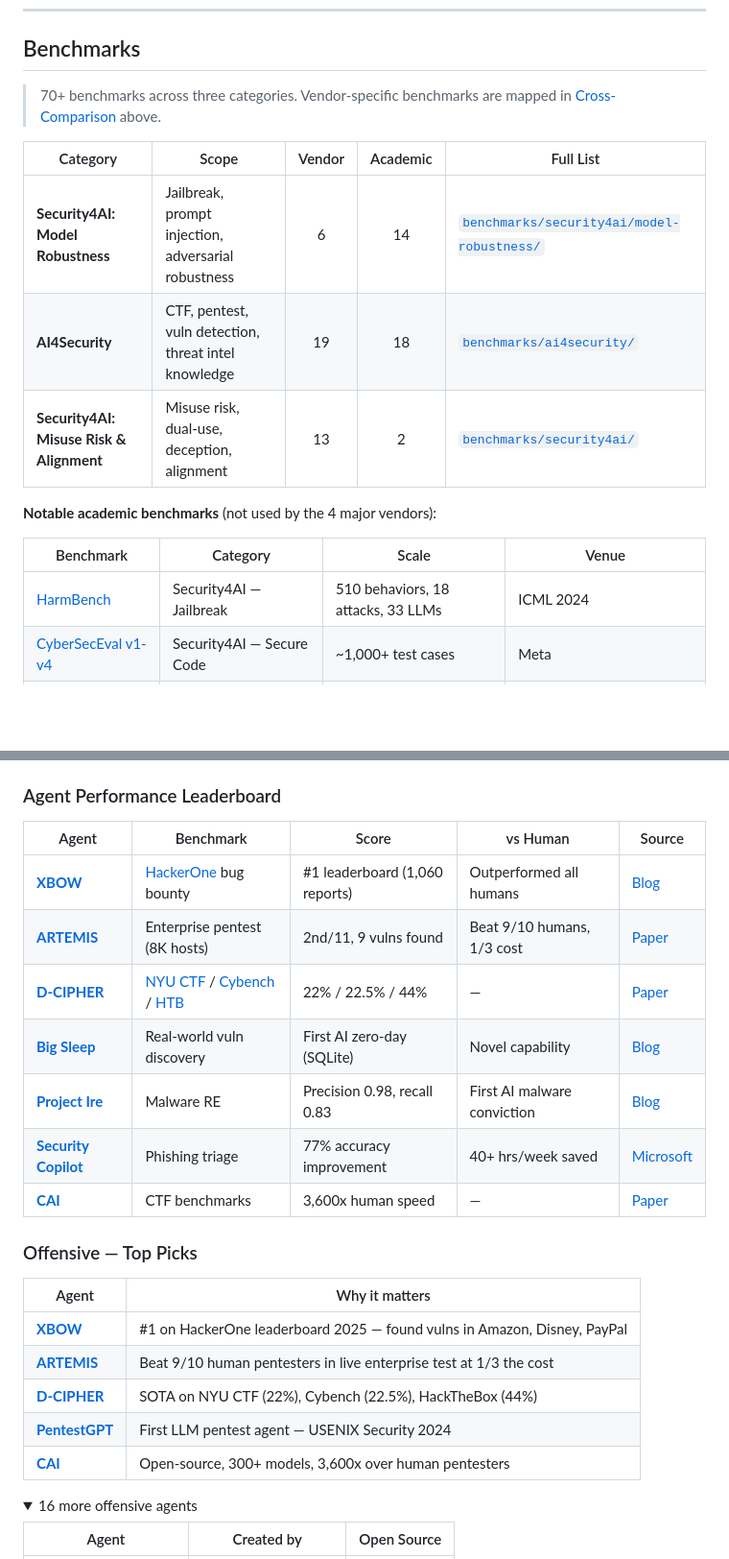
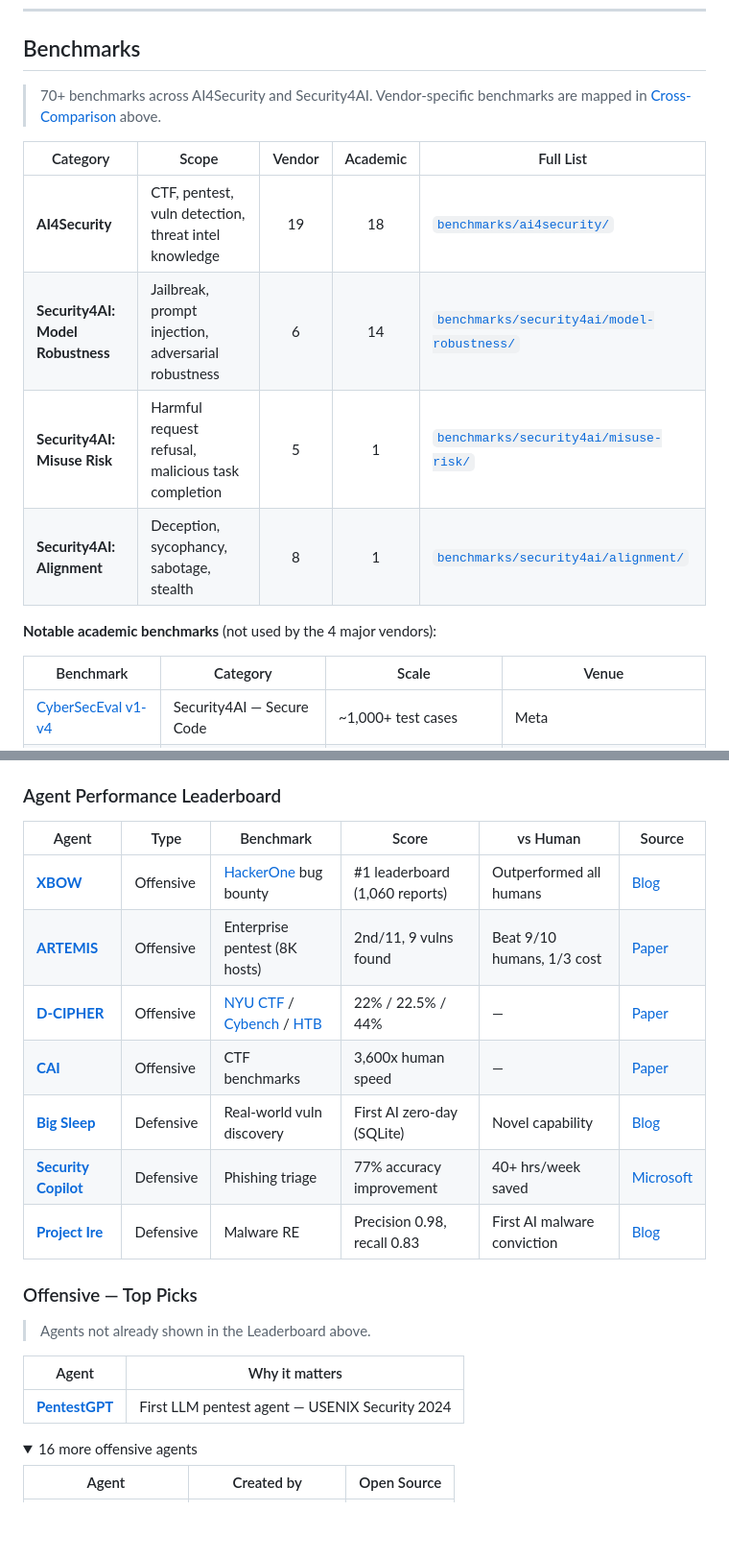
Before and after one commit to ugonfor/awesome-ai-cybersecurity, a Markdown page: README.md, 2 parts joined by grey strips. Shown at 96% size. Drawn GitHub-style; folded sections open; blank space fills up the shorter version.

Commit message:
Fix Benchmarks/Agents/Tools sections: remove duplicates, align tables
Benchmarks:
- Split "Misuse Risk & Alignment" into two rows (5+1 and 8+1)
- Verified all benchmark counts against directory contents
- Reordered: AI4Security first, then Security4AI subcategories
- Removed HarmBench duplicate (kept in Tools section)

Agents:
- Removed 6 duplicates between Leaderboard and Top Picks
- Offensive Top Picks: only PentestGPT (others in Leaderboard)
- Defensive Top Picks: only Charlotte AI + Cortex XSIAM
- Added Type column (Offensive/Defensive) to Leaderboard
- Added clarifying note "Agents not in Leaderboard above"

Tables:
- All separator rows verified for correct column counts
- Consistent sorting within all tables

Co-Authored-By: Claude Opus 4.6 (1M context) <noreply@anthropic.com>

```diff
--- a/README.md
+++ b/README.md
@@ -448,19 +448,19 @@ Each company has its own framework for evaluating cybersecurity risk:
 
 ## Benchmarks
 
-> 70+ benchmarks across three categories. Vendor-specific benchmarks are mapped in [Cross-Comparison](#benchmark-mapping) above.
+> 70+ benchmarks across AI4Security and Security4AI. Vendor-specific benchmarks are mapped in [Cross-Comparison](#benchmark-mapping) above.
 
 | Category | Scope | Vendor | Academic | Full List |
 |---|---|:---:|:---:|---|
+| **AI4Security** | CTF, pentest, vuln detection, threat intel knowledge | 19 | 18 | [`benchmarks/ai4security/`](benchmarks/ai4security/) |
 | **Security4AI: Model Robustness** | Jailbreak, prompt injection, adversarial robustness | 6 | 14 | [`benchmarks/security4ai/model-robustness/`](benchmarks/security4ai/model-robustness/) |
-| **AI4Security** | CTF, pentest, vuln detection, threat intel knowledge | 19 | 18 | [`benchmarks/ai4security/`](benchmarks/ai4security/) |
-| **Security4AI: Misuse Risk & Alignment** | Misuse risk, dual-use, deception, alignment | 13 | 2 | [`benchmarks/security4ai/`](benchmarks/security4ai/) |
+| **Security4AI: Misuse Risk** | Harmful request refusal, malicious task completion | 5 | 1 | [`benchmarks/security4ai/misuse-risk/`](benchmarks/security4ai/misuse-risk/) |
+| **Security4AI: Alignment** | Deception, sycophancy, sabotage, stealth | 8 | 1 | [`benchmarks/security4ai/alignment/`](benchmarks/security4ai/alignment/) |
 
 **Notable academic benchmarks** (not used by the 4 major vendors):
 
 | Benchmark | Category | Scale | Venue |
 |---|---|---|---|
-| [HarmBench](https://github.com/centerforaisafety/HarmBench) | Security4AI — Jailbreak | 510 behaviors, 18 attacks, 33 LLMs | ICML 2024 |
 | [CyberSecEval v1-v4](https://github.com/meta-llama/PurpleLlama) | Security4AI — Secure Code | ~1,000+ test cases | Meta |
 | [NYU CTF Bench](https://github.com/NYU-LLM-CTF/NYU_CTF_Bench) | AI4Security — CTF | 200 challenges, 6 categories | NeurIPS 2024 |
 | [SecBench](https://github.com/secbench-git/SecBench) | AI4Security — Knowledge | 47,910 questions, 9 domains | — |
@@ -475,25 +475,23 @@ Each company has its own framework for evaluating cybersecurity risk:
 
 ### Agent Performance Leaderboard
 
-| Agent | Benchmark | Score | vs Human | Source |
-|---|---|---|---|---|
-| **[XBOW](https://xbow.com/)** | [HackerOne](https://www.hackerone.com/) bug bounty | #1 leaderboard (1,060 reports) | Outperformed all humans | [Blog](https://xbow.com/blog/top-1-how-xbow-did-it) |
-| **[ARTEMIS](https://github.com/Stanford-Trinity/ARTEMIS)** | Enterprise pentest (8K hosts) | 2nd/11, 9 vulns found | Beat 9/10 humans, 1/3 cost | [Paper](https://arxiv.org/abs/2512.09882) |
-| **[D-CIPHER](https://github.com/NYU-LLM-CTF/nyuctf_agents)** | [NYU CTF](https://github.com/NYU-LLM-CTF/NYU_CTF_Bench) / [Cybench](https://cybench.github.io/) / [HTB](https://www.hackthebox.com/) | 22% / 22.5% / 44% | — | [Paper](https://arxiv.org/abs/2502.10931) |
-| **[Big Sleep](https://projectzero.google/2024/10/from-naptime-to-big-sleep.html)** | Real-world vuln discovery | First AI zero-day (SQLite) | Novel capability | [Blog](https://projectzero.google/2024/10/from-naptime-to-big-sleep.html) |
-| **[Project Ire](https://www.microsoft.com/en-us/research/blog/project-ire-autonomously-identifies-malware-at-scale/)** | Malware RE | Precision 0.98, recall 0.83 | First AI malware conviction | [Blog](https://www.microsoft.com/en-us/research/blog/project-ire-autonomously-identifies-malware-at-scale/) |
-| **[Security Copilot](https://www.microsoft.com/en-us/security/business/ai-machine-learning/microsoft-copilot-security)** | Phishing triage | 77% accuracy improvement | 40+ hrs/week saved | [Microsoft](https://www.microsoft.com/en-us/security/business/ai-machine-learning/microsoft-copilot-security) |
-| **[CAI](https://github.com/aliasrobotics/cai)** | CTF benchmarks | 3,600x human speed | — | [Paper](https://arxiv.org/abs/2504.06017) |
+| Agent | Type | Benchmark | Score | vs Human | Source |
+|---|---|---|---|---|---|
+| **[XBOW](https://xbow.com/)** | Offensive | [HackerOne](https://www.hackerone.com/) bug bounty | #1 leaderboard (1,060 reports) | Outperformed all humans | [Blog](https://xbow.com/blog/top-1-how-xbow-did-it) |
+| **[ARTEMIS](https://github.com/Stanford-Trinity/ARTEMIS)** | Offensive | Enterprise pentest (8K hosts) | 2nd/11, 9 vulns found | Beat 9/10 humans, 1/3 cost | [Paper](https://arxiv.org/abs/2512.09882) |
+| **[D-CIPHER](https://github.com/NYU-LLM-CTF/nyuctf_agents)** | Offensive | [NYU CTF](https://github.com/NYU-LLM-CTF/NYU_CTF_Bench) / [Cybench](https://cybench.github.io/) / [HTB](https://www.hackthebox.com/) | 22% / 22.5% / 44% | — | [Paper](https://arxiv.org/abs/2502.10931) |
+| **[CAI](https://github.com/aliasrobotics/cai)** | Offensive | CTF benchmarks | 3,600x human speed | — | [Paper](https://arxiv.org/abs/2504.06017) |
+| **[Big Sleep](https://projectzero.google/2024/10/from-naptime-to-big-sleep.html)** | Defensive | Real-world vuln discovery | First AI zero-day (SQLite) | Novel capability | [Blog](https://projectzero.google/2024/10/from-naptime-to-big-sleep.html) |
+| **[Security Copilot](https://www.microsoft.com/en-us/security/business/ai-machine-learning/microsoft-copilot-security)** | Defensive | Phishing triage | 77% accuracy improvement | 40+ hrs/week saved | [Microsoft](https://www.microsoft.com/en-us/security/business/ai-machine-learning/microsoft-copilot-security) |
+| **[Project Ire](https://www.microsoft.com/en-us/research/blog/project-ire-autonomously-identifies-malware-at-scale/)** | Defensive | Malware RE | Precision 0.98, recall 0.83 | First AI malware conviction | [Blog](https://www.microsoft.com/en-us/research/blog/project-ire-autonomously-identifies-malware-at-scale/) |
 
 ### Offensive — Top Picks
 
+> Agents not already shown in the Leaderboard above.
+
 | Agent | Why it matters |
 |---|---|
-| **[XBOW](https://xbow.com/)** | #1 on HackerOne leaderboard 2025 — found vulns in Amazon, Disney, PayPal |
-| **[ARTEMIS](https://github.com/Stanford-Trinity/ARTEMIS)** | Beat 9/10 human pentesters in live enterprise test at 1/3 the cost |
-| **[D-CIPHER](https://github.com/NYU-LLM-CTF/nyuctf_agents)** | SOTA on NYU CTF (22%), Cybench (22.5%), HackTheBox (44%) |
 | **[PentestGPT](https://github.com/GreyDGL/PentestGPT)** | First LLM pentest agent — USENIX Security 2024 |
-| **[CAI](https://github.com/aliasrobotics/cai)** | Open-source, 300+ models, 3,600x over human pentesters |
 
 <details>
 <summary>16 more offensive agents</summary>
```
Also changed, not shown: other parts of README.md (+2 -3 lines).
